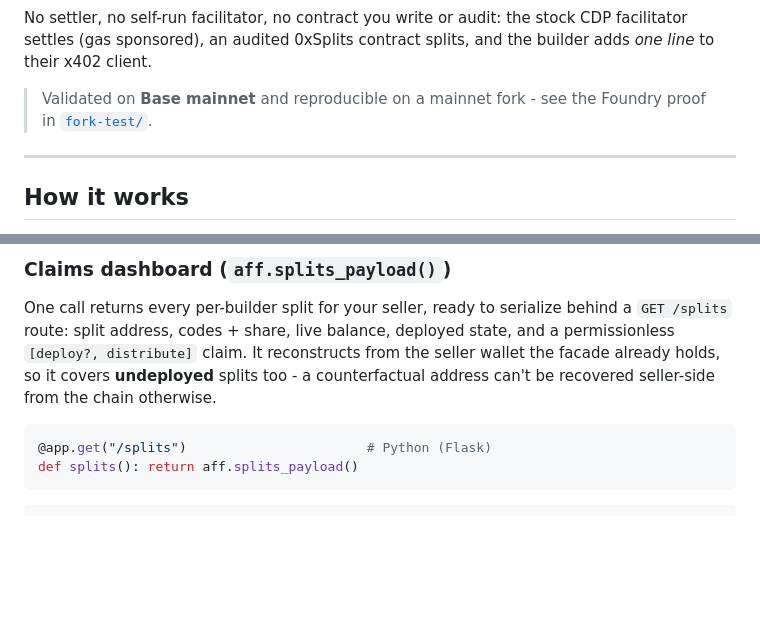
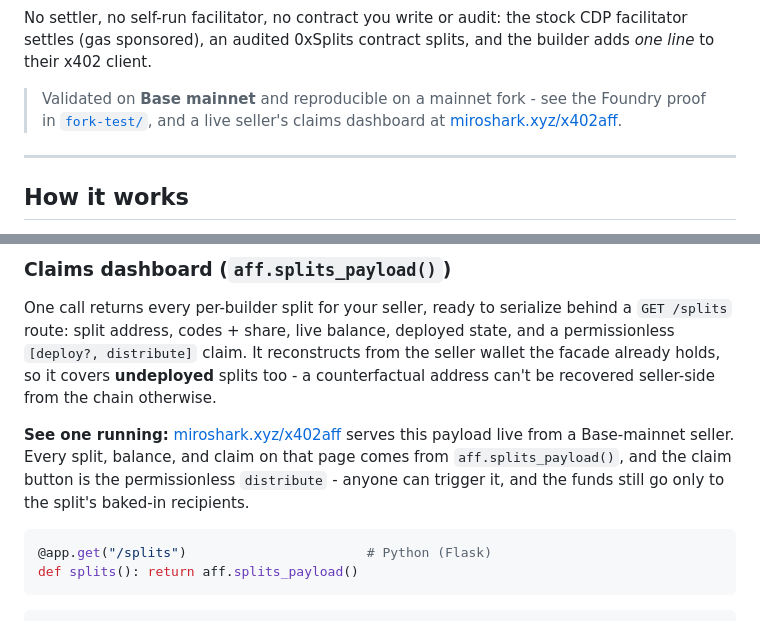
Before and after one commit to MiroShark/x402aff, a Markdown page: README.md, 2 parts joined by grey strips. Drawn GitHub-style; blank space fills up the shorter version.

Commit message:
docs(readme): link the live MiroShark claims dashboard (#22)
miroshark.xyz/x402aff is a public page serving aff.splits_payload() from
a Base-mainnet seller, so a reader can see the thing working before
integrating rather than taking the README's word for it.

Linked twice: in the intro callout next to the Foundry proof, and in the
claims-dashboard section where the payload is described.

Verified the page is public (200) and that the endpoint behind it
returns exactly the row shape the section documents - payTo, codes,
share, balance, deployed, claimable, and a permissionless distribute
call.

Co-authored-by: aaronjmars <aaronjmars@users.noreply.github.com>

````diff
--- a/README.md
+++ b/README.md
@@ -14,7 +14,8 @@ facilitator settles (gas sponsored), an audited 0xSplits contract splits, and th
 builder adds *one line* to their x402 client.
 
 > Validated on **Base mainnet** and reproducible on a mainnet fork - see the
-> Foundry proof in [`fork-test/`](./fork-test).
+> Foundry proof in [`fork-test/`](./fork-test), and a live seller's claims
+> dashboard at [miroshark.xyz/x402aff](https://miroshark.xyz/x402aff).
 
 ---
 
@@ -117,6 +118,12 @@ a `GET /splits` route: split address, codes + share, live balance, deployed stat
 and a permissionless `[deploy?, distribute]` claim. It reconstructs from the seller
 wallet the facade already holds, so it covers **undeployed** splits too - a
 counterfactual address can't be recovered seller-side from the chain otherwise.
+
+**See one running:** [miroshark.xyz/x402aff](https://miroshark.xyz/x402aff) serves
+this payload live from a Base-mainnet seller. Every split, balance, and claim on
+that page comes from `aff.splits_payload()`, and the claim button is the
+permissionless `distribute` - anyone can trigger it, and the funds still go only to
+the split's baked-in recipients.
 
 ```python
 @app.get("/splits")                       # Python (Flask)
````
